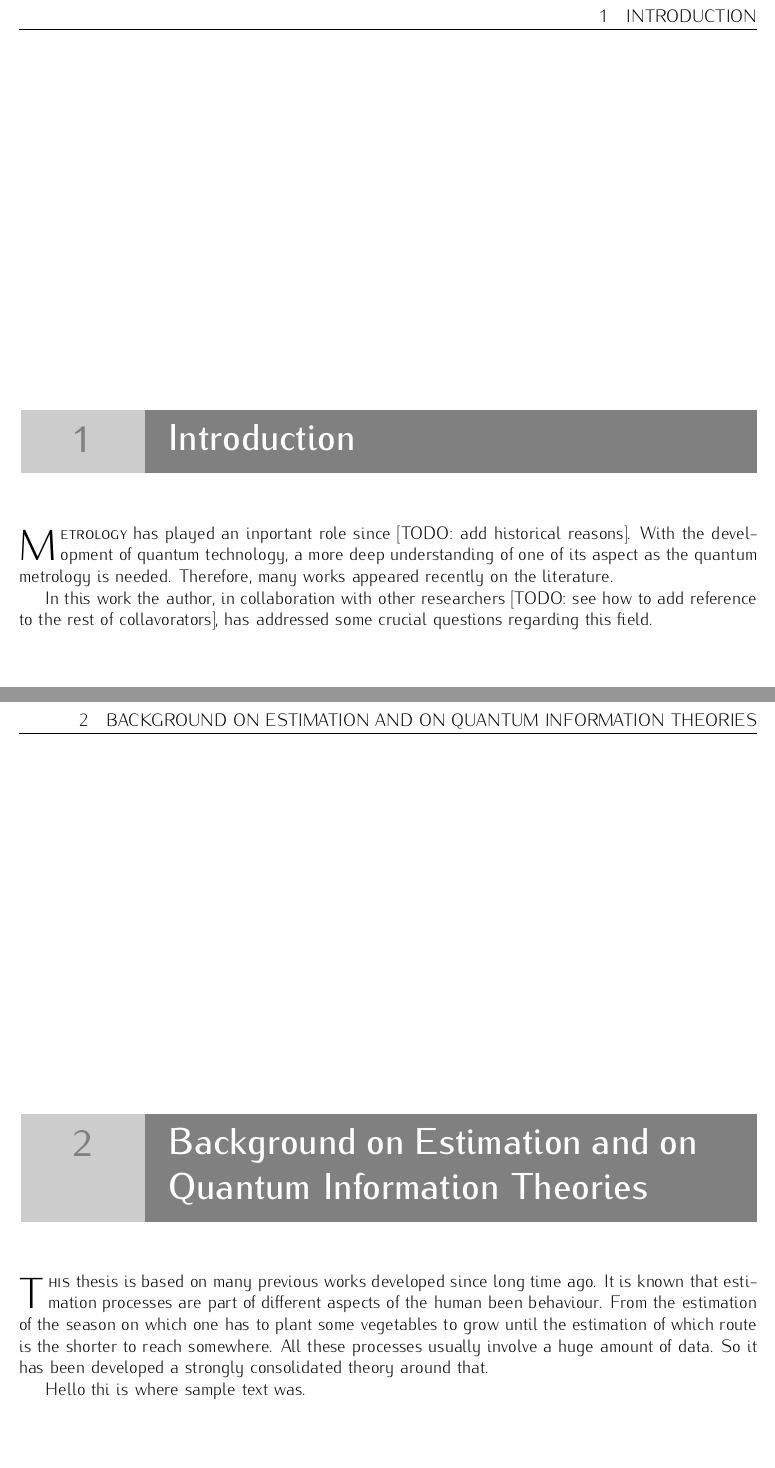
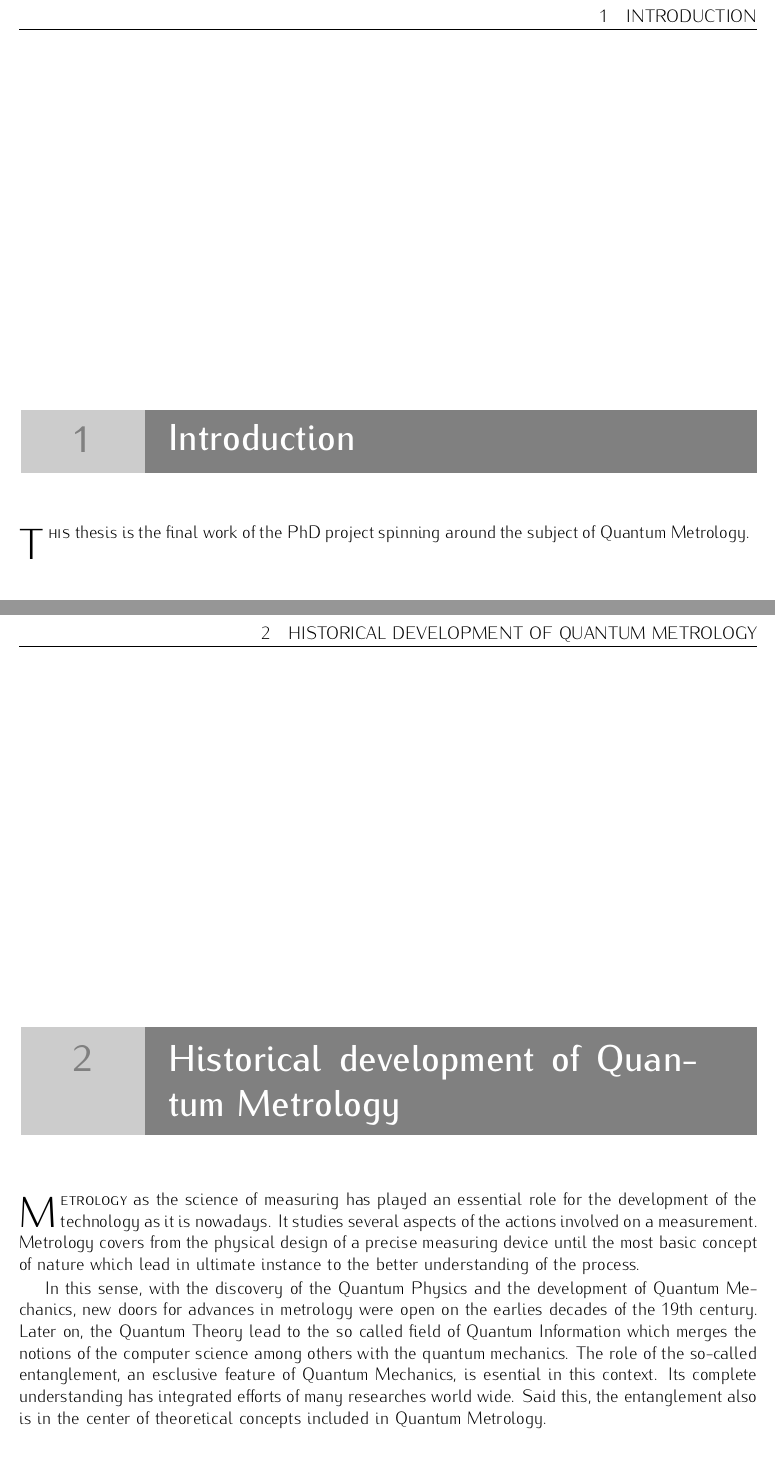
Before and after one commit to iagobaapellaniz/PhD_Thesis, a LaTeX document (main.tex, which reads 01-introduction.tex, 02-history.tex): two parts of pages 17 and 19 of 29, joined at a grey line, cut so that both start at the same text, the shorter picture padded with empty space. Compiled offline with pdfLaTeX.

Commit message:
Started with the basic theory section.

```diff
--- a/01-introduction.tex
+++ b/01-introduction.tex
@@ -1,6 +1,4 @@
 %!TEX root = main.tex
 
 % Section: Introduction
-\lettrine[lines=2, findent=3pt,nindent=0pt]{M}{etrology} has played an inportant role since [TODO: add historical reasons]. With the development of quantum technology, a more deep understanding of one of its aspect as the quantum metrology is needed. Therefore, many works appeared recently on the literature.
-
-In this work the author, in collaboration with other researchers [TODO: see how to add reference to the rest of collavorators], has addressed some crucial questions regarding this field.
+\lettrine[lines=2, findent=3pt,nindent=0pt]{T}{his} thesis is the final work of the PhD project spinning around the subject of Quantum Metrology.
--- /dev/null
+++ b/02-history.tex
@@ -0,0 +1,11 @@
+%!TEX root = main.tex
+
+\lettrine[lines=2, findent=3pt,nindent=0pt]{M}{etrology} as the science of measuring has played an essential role for the development of the technology as it is nowadays.
+It studies several aspects of the actions involved on a measurement.
+Metrology covers from the physical design of a precise measuring device until the most basic concept of nature which lead in ultimate instance to the better understanding of the process.
+
+In this sense, with the discovery of the Quantum Physics and the development of Quantum Mechanics, new doors for advances in metrology were open on the earlies decades of the 19th century.
+Later on, the Quantum Theory lead to the so called field of Quantum Information which merges the notions of the computer science among others with the quantum mechanics.
+The role of the so-called entanglement, an esclusive feature of Quantum Mechanics, is esential in this context.
+Its complete understanding has integrated efforts of many researches world wide.
+Said this, the entanglement also is in the center of theoretical concepts included in Quantum Metrology.
--- a/main.tex
+++ b/main.tex
@@ -249,18 +249,9 @@ qFI - Quantum Fisher information
 \input{01-introduction.tex}
 
 
-\section{Background on Estimation and on Quantum Information Theories}
+\section{Historical development of Quantum Metrology}
 \thiswatermark{\put(1,-327){\color{l-grey}\rule{84pt}{72pt}}
 \put(84,-327){\color{grey}\rule{410pt}{72pt}}}
 
-\lettrine[lines=2, findent=3pt,nindent=0pt]{T}{his} thesis is based on
-many previous works developed since long time ago.
-It is known that estimation processes are part of different
-aspects of the human been behaviour.
-From the estimation of the season on which one has
-to plant some vegetables to grow until the estimation of which route is the
-shorter to reach somewhere.
-All these processes usually involve a huge amount of data.
-So it has been developed a strongly consolidated theory around that.
+\input{02-history.tex}
 
-Hello thi is where sample text was.
```
Also changed, not shown: main.pdf, 02-history.tex (9 more changed lines), main.tex (9 more changed lines).
